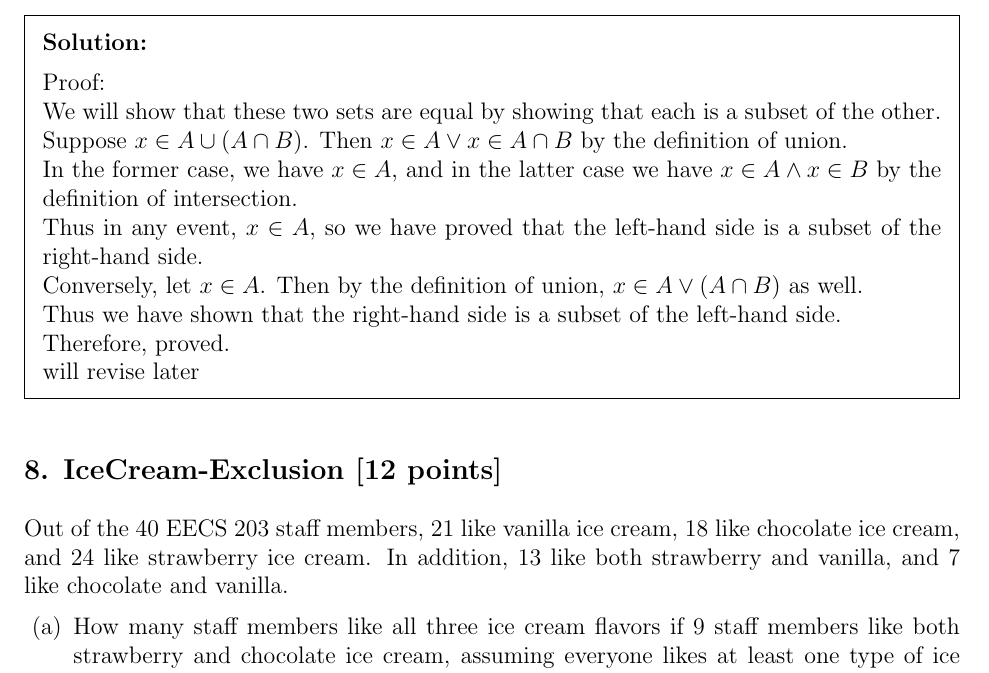
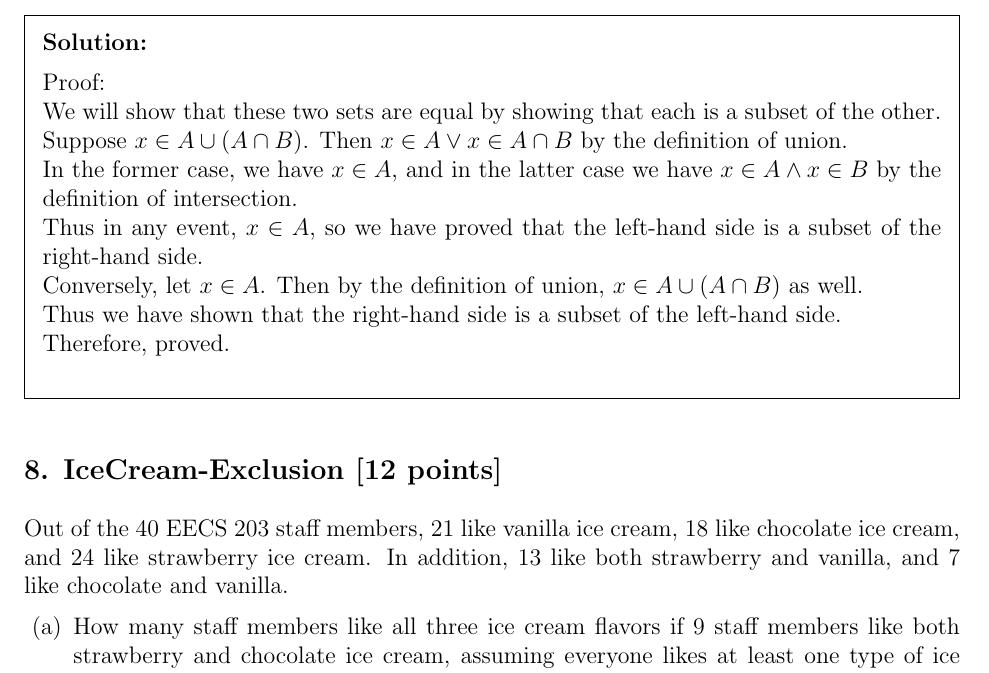
Before and after one commit to PIPIPIG233666/eecs203, a LaTeX problem sheet (hw/hw4/Homework 4.tex): part of page 6 of 11, cut so that both start at the same text. Compiled offline with pdfLaTeX.

Commit message:
finish hw4[4]
Signed-off-by: pppig236 <priv@pppig236.com>

```diff
--- a/hw/hw4/Homework 4.tex
+++ b/hw/hw4/Homework 4.tex
@@ -267,10 +267,9 @@ We will show that these two sets are equal by showing that each is a subset of t
 Suppose $x \in A \cup (A \cap B)$. Then $x \in A \lor x \in A \cap B$ by the definition of union.\\
 In the former case, we have $x \in A$, and in the latter case we have $x \in A \land x \in B$ by the definition of intersection.\\
 Thus in any event, $x \in A$, so we have proved that the left-hand side is a subset of the right-hand side.\\
-Conversely, let $x \in A$. Then by the definition of union, $x \in A \lor (A \cap B)$ as well.\\
+Conversely, let $x \in A$. Then by the definition of union, $x \in A \cup (A \cap B)$ as well.\\
 Thus we have shown that the right-hand side is a subset of the left-hand side.\\
 Therefore, proved.\\
-will revise later
 \end{solution}
 
 
```
Also changed, not shown: .pre-commit-config.yaml (added, +5 -0 lines), hw/hw4/Homework 4.pdf.
